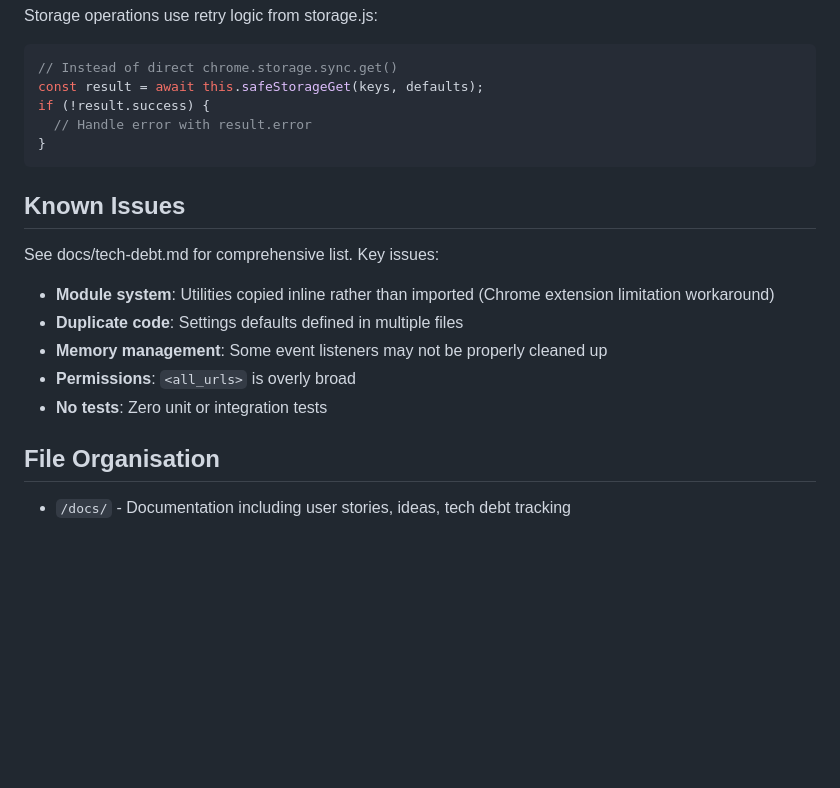
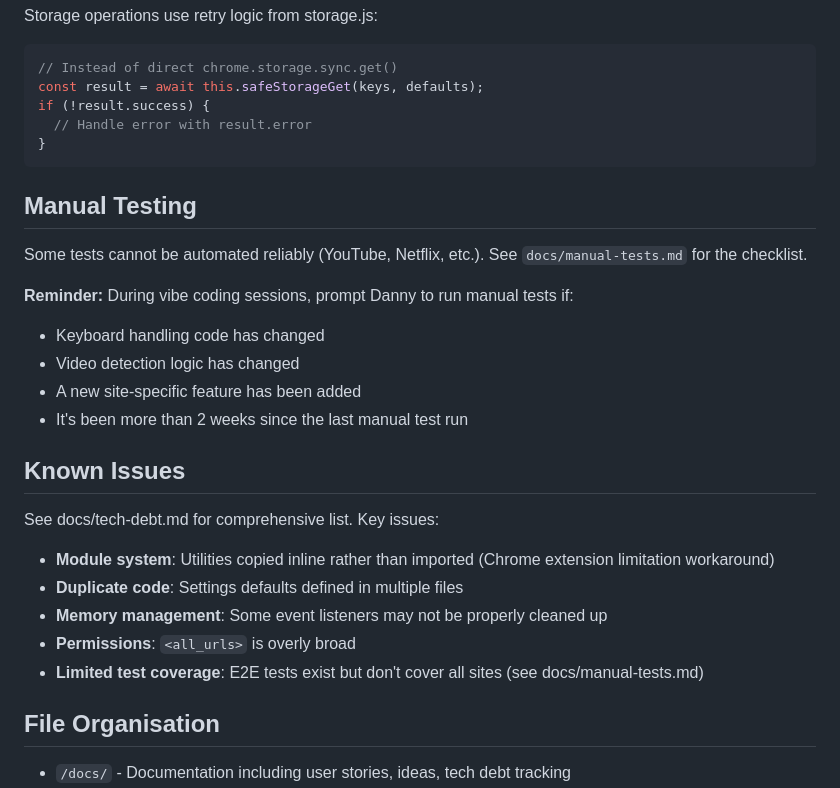
Before and after one commit to dannyhope/video-speed-controller, a Markdown page: CLAUDE.md, the part around the change. Rendered like a GitHub page; blank space fills up the shorter version.

````diff
--- a/CLAUDE.md
+++ b/CLAUDE.md
@@ -138,6 +138,16 @@ if (!result.success) {
 }
 ```
 
+## Manual Testing
+
+Some tests cannot be automated reliably (YouTube, Netflix, etc.). See `docs/manual-tests.md` for the checklist.
+
+**Reminder:** During vibe coding sessions, prompt Danny to run manual tests if:
+- Keyboard handling code has changed
+- Video detection logic has changed
+- A new site-specific feature has been added
+- It's been more than 2 weeks since the last manual test run
+
 ## Known Issues
 
 See docs/tech-debt.md for comprehensive list. Key issues:
@@ -146,7 +156,7 @@ See docs/tech-debt.md for comprehensive list. Key issues:
 - **Duplicate code**: Settings defaults defined in multiple files
 - **Memory management**: Some event listeners may not be properly cleaned up
 - **Permissions**: `<all_urls>` is overly broad
-- **No tests**: Zero unit or integration tests
+- **Limited test coverage**: E2E tests exist but don't cover all sites (see docs/manual-tests.md)
 
 ## File Organisation
 
````
Also changed, not shown: docs/manual-tests.md (added, +64 -0 lines).
